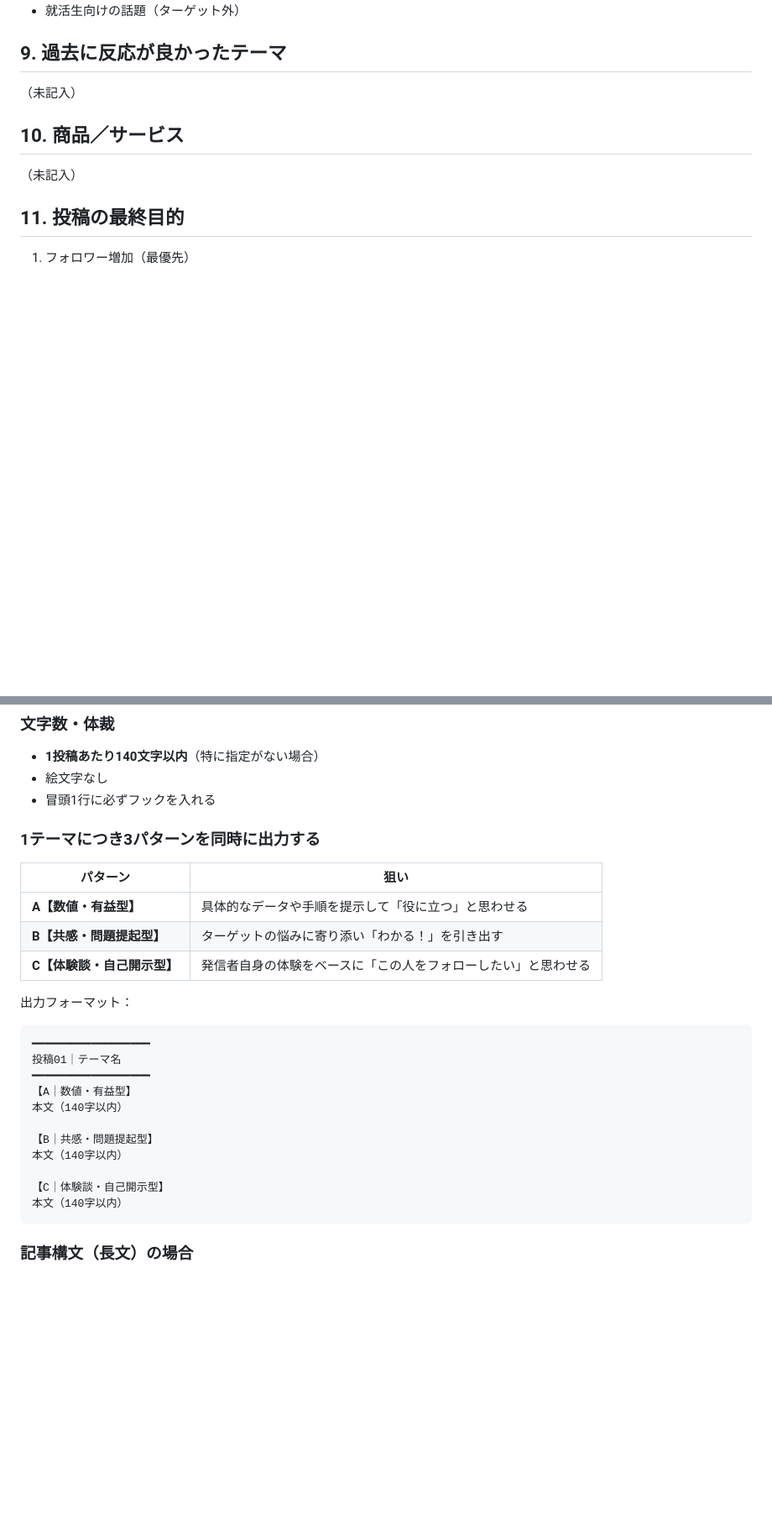
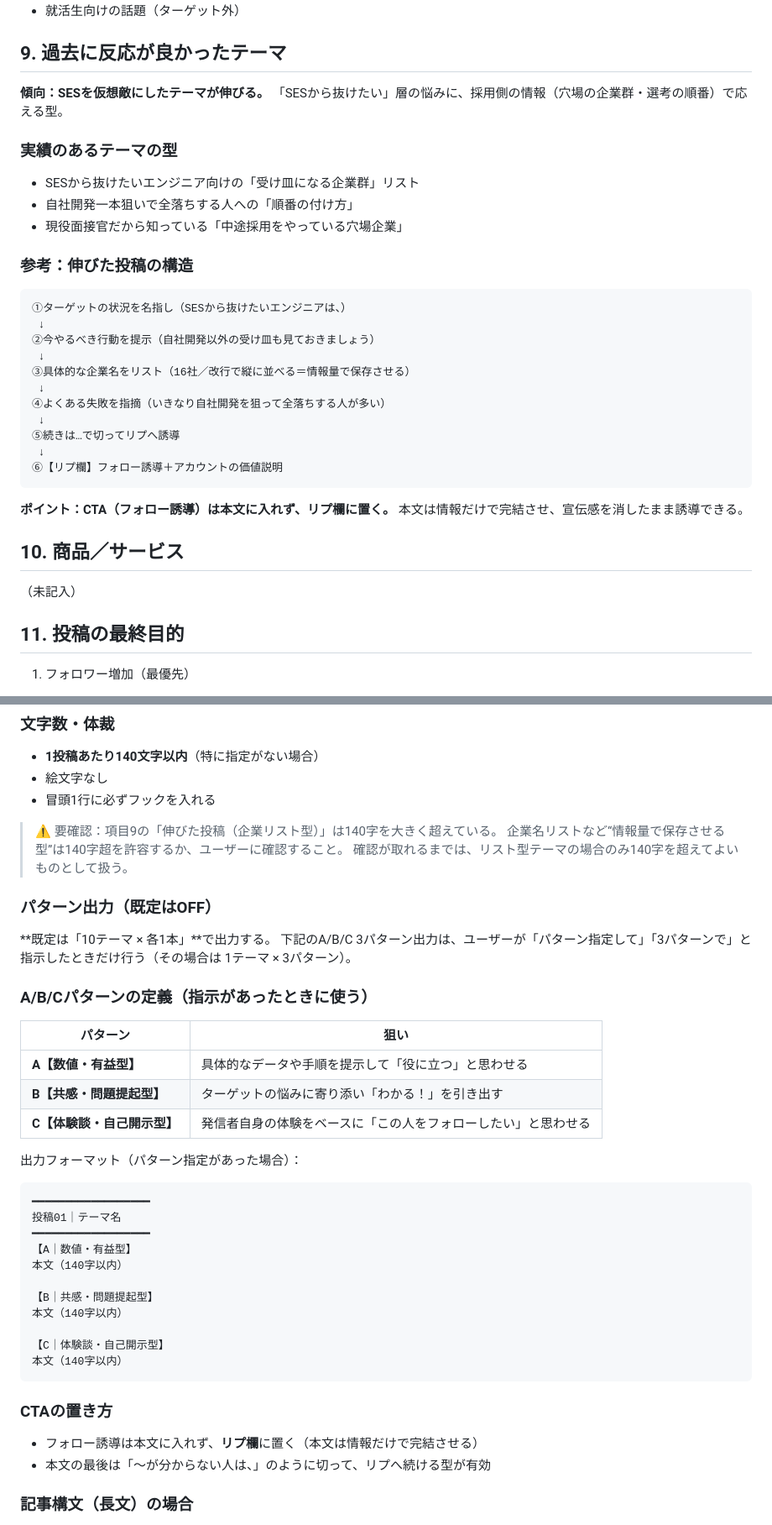
Before and after one commit to junkisoccer123456-dev/X1, a Markdown page: x-post-system/accounts/tamura.md, 2 parts joined by grey strips. Shown at 84% size. Rendered like a GitHub page; blank space fills up the shorter version.

Commit message:
Record tamura's proven themes and default to one post per theme
- Item 9: SES-as-foil themes perform best; captures the structure of the
  winning list-style post (target callout -> action -> company list -> common
  failure -> cut to reply) and the CTA-in-the-reply pattern.
- Item 13: default output is 10 themes x 1 post; the A/B/C three-pattern
  output now runs only when explicitly requested. Adds CTA placement rule and
  flags that list-style posts exceed the 140-character limit, pending the
  user's confirmation.

Co-Authored-By: Claude Opus 5 <noreply@anthropic.com>
Claude-Session: https://claude.ai/code/session_01J1HTwt3h6Q9KqBQ2mZYc6C

````diff
--- a/x-post-system/accounts/tamura.md
+++ b/x-post-system/accounts/tamura.md
@@ -83,7 +83,31 @@ IT企業の「現役」エンジニア採用担当が語る、エンジニアの
 <!-- 使いたくない言葉、煽りすぎのNGワード、絵文字の可否、ハッシュタグの可否など -->
 
 ## 9. 過去に反応が良かったテーマ
-（未記入）
+**傾向：SESを仮想敵にしたテーマが伸びる。**
+「SESから抜けたい」層の悩みに、採用側の情報（穴場の企業群・選考の順番）で応える型。
+
+### 実績のあるテーマの型
+- SESから抜けたいエンジニア向けの「受け皿になる企業群」リスト
+- 自社開発一本狙いで全落ちする人への「順番の付け方」
+- 現役面接官だから知っている「中途採用をやっている穴場企業」
+
+### 参考：伸びた投稿の構造
+```
+①ターゲットの状況を名指し（SESから抜けたいエンジニアは、）
+ ↓
+②今やるべき行動を提示（自社開発以外の受け皿も見ておきましょう）
+ ↓
+③具体的な企業名をリスト（16社／改行で縦に並べる＝情報量で保存させる）
+ ↓
+④よくある失敗を指摘（いきなり自社開発を狙って全落ちする人が多い）
+ ↓
+⑤続きは…で切ってリプへ誘導
+ ↓
+⑥【リプ欄】フォロー誘導＋アカウントの価値説明
+```
+
+**ポイント：CTA（フォロー誘導）は本文に入れず、リプ欄に置く。**
+本文は情報だけで完結させ、宣伝感を消したまま誘導できる。
 <!-- 伸びた投稿の内容・傾向。分かる範囲で数字も（例：◯◯の話→1.2万インプ） -->
 
 ## 10. 商品／サービス
@@ -120,14 +144,23 @@ IT企業にてエンジニア採用を5年弱担当｜エンジニア数百人
 - 絵文字なし
 - 冒頭1行に必ずフックを入れる
 
-### 1テーマにつき3パターンを同時に出力する
+> ⚠️ 要確認：項目9の「伸びた投稿（企業リスト型）」は140字を大きく超えている。
+> 企業名リストなど“情報量で保存させる型”は140字超を許容するか、ユーザーに確認すること。
+> 確認が取れるまでは、リスト型テーマの場合のみ140字を超えてよいものとして扱う。
+
+### パターン出力（既定はOFF）
+**既定は「10テーマ × 各1本」**で出力する。
+下記のA/B/C 3パターン出力は、ユーザーが「パターン指定して」「3パターンで」と
+指示したときだけ行う（その場合は 1テーマ × 3パターン）。
+
+### A/B/Cパターンの定義（指示があったときに使う）
 | パターン | 狙い |
 |---|---|
 | **A【数値・有益型】** | 具体的なデータや手順を提示して「役に立つ」と思わせる |
 | **B【共感・問題提起型】** | ターゲットの悩みに寄り添い「わかる！」を引き出す |
 | **C【体験談・自己開示型】** | 発信者自身の体験をベースに「この人をフォローしたい」と思わせる |
 
-出力フォーマット：
+出力フォーマット（パターン指定があった場合）：
 ```
 ━━━━━━━━━━━━━━━━━━
 投稿01｜テーマ名
@@ -142,6 +175,10 @@ IT企業にてエンジニア採用を5年弱担当｜エンジニア数百人
 本文（140字以内）
 ```
 
+### CTAの置き方
+- フォロー誘導は本文に入れず、**リプ欄**に置く（本文は情報だけで完結させる）
+- 本文の最後は「〜が分からない人は、」のように切って、リプへ続ける型が有効
+
 ### 記事構文（長文）の場合
 - 「記事構文で」と指定された場合は、**3000文字以上**で、指定された構文に合わせて出力する。
 - この場合は140文字ルールを適用しない。
````
